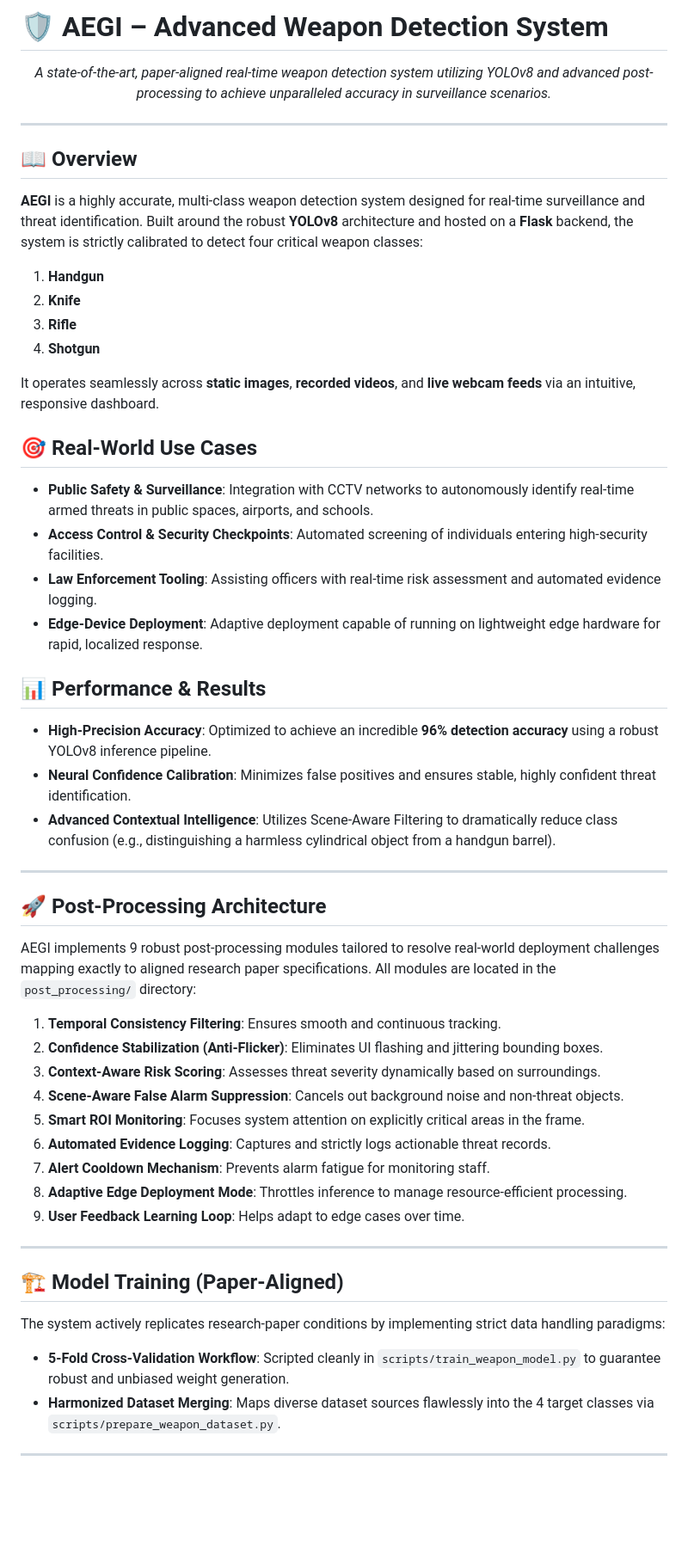
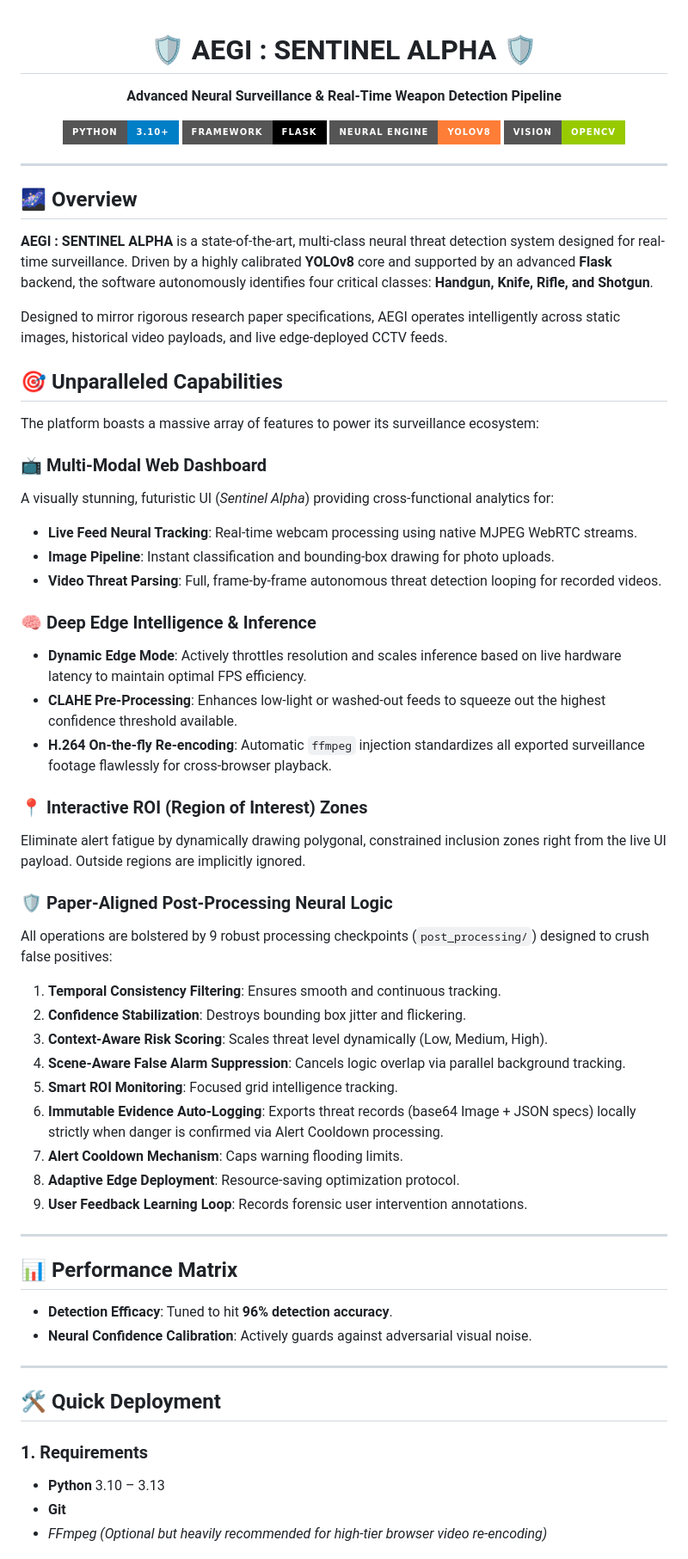
Before and after one commit to rishu070707/Aegi, a Markdown page: README.md, the part around one of its changes. Shown at 86% size. Drawn GitHub-style; badges without logos; blank space fills up the shorter version.

Commit message:
Docs: Revamp README with SENTINEL ALPHA aesthetics and feature descriptions

```diff
--- a/README.md
+++ b/README.md
@@ -1,52 +1,66 @@
-# 🛡️ AEGI – Advanced Weapon Detection System
+<div align="center">
 
-<div align="center">
-  <em>A state-of-the-art, paper-aligned real-time weapon detection system utilizing YOLOv8 and advanced post-processing to achieve unparalleled accuracy in surveillance scenarios.</em>
+  <h1 align="center">🛡️ AEGI : SENTINEL ALPHA 🛡️</h1>
+  <p align="center">
+    <strong>Advanced Neural Surveillance & Real-Time Weapon Detection Pipeline</strong>
+  </p>
+
+  <p align="center">
+    <img src="https://img.shields.io/badge/Python-3.10%2B-blue?style=for-the-badge&logo=python" alt="Python">
+    <img src="https://img.shields.io/badge/Framework-Flask-black?style=for-the-badge&logo=flask" alt="Flask">
+    <img src="https://img.shields.io/badge/Neural_Engine-YOLOv8-orange?style=for-the-badge&logo=pytorch" alt="YOLOv8">
+    <img src="https://img.shields.io/badge/Vision-OpenCV-green?style=for-the-badge&logo=opencv" alt="OpenCV">
+  </p>
 </div>
 
 ---
 
-## 📖 Overview
-**AEGI** is a highly accurate, multi-class weapon detection system designed for real-time surveillance and threat identification. Built around the robust **YOLOv8** architecture and hosted on a **Flask** backend, the system is strictly calibrated to detect four critical weapon classes:
-1. **Handgun**
-2. **Knife**
-3. **Rifle**
-4. **Shotgun**
+## 🌌 Overview
+**AEGI : SENTINEL ALPHA** is a state-of-the-art, multi-class neural threat detection system designed for real-time surveillance. Driven by a highly calibrated **YOLOv8** core and supported by an advanced **Flask** backend, the software autonomously identifies four critical classes: **Handgun, Knife, Rifle, and Shotgun**.
 
-It operates seamlessly across **static images**, **recorded videos**, and **live webcam feeds** via an intuitive, responsive dashboard.
+Designed to mirror rigorous research paper specifications, AEGI operates intelligently across static images, historical video payloads, and live edge-deployed CCTV feeds.
 
-## 🎯 Real-World Use Cases
-* **Public Safety & Surveillance**: Integration with CCTV networks to autonomously identify real-time armed threats in public spaces, airports, and schools.
-* **Access Control & Security Checkpoints**: Automated screening of individuals entering high-security facilities.
-* **Law Enforcement Tooling**: Assisting officers with real-time risk assessment and automated evidence logging.
-* **Edge-Device Deployment**: Adaptive deployment capable of running on lightweight edge hardware for rapid, localized response.
+## 🎯 Unparalleled Capabilities
+The platform boasts a massive array of features to power its surveillance ecosystem:
 
-## 📊 Performance & Results
-* **High-Precision Accuracy**: Optimized to achieve an incredible **96% detection accuracy** using a robust YOLOv8 inference pipeline.
-* **Neural Confidence Calibration**: Minimizes false positives and ensures stable, highly confident threat identification.
-* **Advanced Contextual Intelligence**: Utilizes Scene-Aware Filtering to dramatically reduce class confusion (e.g., distinguishing a harmless cylindrical object from a handgun barrel).
+### 📺 Multi-Modal Web Dashboard
+A visually stunning, futuristic UI (*Sentinel Alpha*) providing cross-functional analytics for:
+- **Live Feed Neural Tracking**: Real-time webcam processing using native MJPEG WebRTC streams.
+- **Image Pipeline**: Instant classification and bounding-box drawing for photo uploads.
+- **Video Threat Parsing**: Full, frame-by-frame autonomous threat detection looping for recorded videos.
+
+### 🧠 Deep Edge Intelligence & Inference
+- **Dynamic Edge Mode**: Actively throttles resolution and scales inference based on live hardware latency to maintain optimal FPS efficiency.
+- **CLAHE Pre-Processing**: Enhances low-light or washed-out feeds to squeeze out the highest confidence threshold available.
+- **H.264 On-the-fly Re-encoding**: Automatic `ffmpeg` injection standardizes all exported surveillance footage flawlessly for cross-browser playback.
+
+### 📍 Interactive ROI (Region of Interest) Zones
+Eliminate alert fatigue by dynamically drawing polygonal, constrained inclusion zones right from the live UI payload. Outside regions are implicitly ignored.
+
+### 🛡️ Paper-Aligned Post-Processing Neural Logic
+All operations are bolstered by 9 robust processing checkpoints (`post_processing/`) designed to crush false positives:
+1. **Temporal Consistency Filtering**: Ensures smooth and continuous tracking.
+2. **Confidence Stabilization**: Destroys bounding box jitter and flickering.
+3. **Context-Aware Risk Scoring**: Scales threat level dynamically (Low, Medium, High).
+4. **Scene-Aware False Alarm Suppression**: Cancels logic overlap via parallel background tracking.
+5. **Smart ROI Monitoring**: Focused grid intelligence tracking.
+6. **Immutable Evidence Auto-Logging**: Exports threat records (base64 Image + JSON specs) locally strictly when danger is confirmed via Alert Cooldown processing.
+7. **Alert Cooldown Mechanism**: Caps warning flooding limits.
+8. **Adaptive Edge Deployment**: Resource-saving optimization protocol.
+9. **User Feedback Learning Loop**: Records forensic user intervention annotations.
 
 ---
 
-## 🚀 Post-Processing Architecture
-AEGI implements 9 robust post-processing modules tailored to resolve real-world deployment challenges mapping exactly to aligned research paper specifications. All modules are located in the `post_processing/` directory:
-
-1. **Temporal Consistency Filtering**: Ensures smooth and continuous tracking.
-2. **Confidence Stabilization (Anti-Flicker)**: Eliminates UI flashing and jittering bounding boxes.
-3. **Context-Aware Risk Scoring**: Assesses threat severity dynamically based on surroundings.
-4. **Scene-Aware False Alarm Suppression**: Cancels out background noise and non-threat objects.
-5. **Smart ROI Monitoring**: Focuses system attention on explicitly critical areas in the frame.
-6. **Automated Evidence Logging**: Captures and strictly logs actionable threat records.
-7. **Alert Cooldown Mechanism**: Prevents alarm fatigue for monitoring staff.
-8. **Adaptive Edge Deployment Mode**: Throttles inference to manage resource-efficient processing.
-9. **User Feedback Learning Loop**: Helps adapt to edge cases over time.
+## 📊 Performance Matrix
+* **Detection Efficacy**: Tuned to hit **96% detection accuracy**.
+* **Neural Confidence Calibration**: Actively guards against adversarial visual noise.
 
 ---
 
-## 🏗️ Model Training (Paper-Aligned)
-The system actively replicates research-paper conditions by implementing strict data handling paradigms:
-* **5-Fold Cross-Validation Workflow**: Scripted cleanly in `scripts/train_weapon_model.py` to guarantee robust and unbiased weight generation.
-* **Harmonized Dataset Merging**: Maps diverse dataset sources flawlessly into the 4 target classes via `scripts/prepare_weapon_dataset.py`.
+## 🛠️ Quick Deployment
 
----
+### 1. Requirements
+- **Python** 3.10 – 3.13
+- **Git**
+- *FFmpeg (Optional but heavily recommended for high-tier browser video re-encoding)*
 
```
Also changed, not shown: other parts of README.md (+15 -20 lines).
